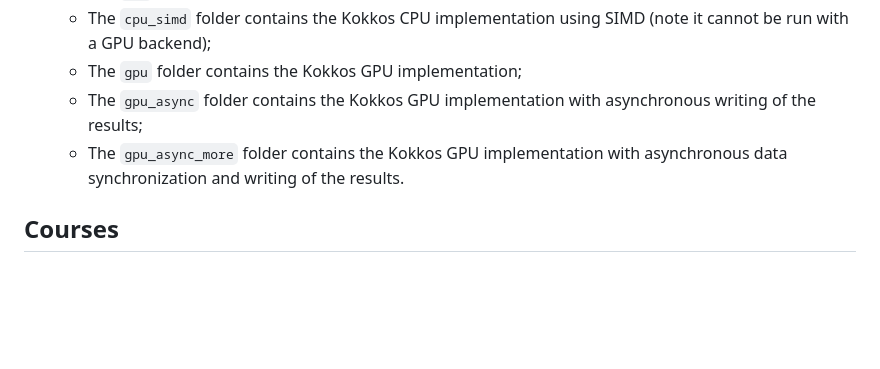
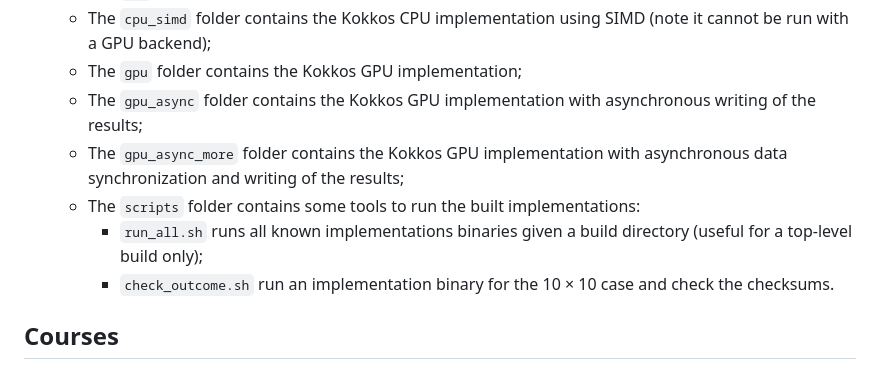
Before and after one commit to Maison-de-la-Simulation/gray-scott-kokkos, a Markdown page: README.md, the part around the change. Rendered like a GitHub page; blank space fills up the shorter version.

```diff
--- a/README.md
+++ b/README.md
@@ -20,7 +20,10 @@ This repository contains the Kokkos courses and exercises for the Gray-Scott Sch
   - The `cpu_simd` folder contains the Kokkos CPU implementation using SIMD (note it cannot be run with a GPU backend);
   - The `gpu` folder contains the Kokkos GPU implementation;
   - The `gpu_async` folder contains the Kokkos GPU implementation with asynchronous writing of the results;
-  - The `gpu_async_more` folder contains the Kokkos GPU implementation with asynchronous data synchronization and writing of the results.
+  - The `gpu_async_more` folder contains the Kokkos GPU implementation with asynchronous data synchronization and writing of the results;
+  - The `scripts` folder contains some tools to run the built implementations:
+    - `run_all.sh` runs all known implementations binaries given a build directory (useful for a top-level build only);
+    - `check_outcome.sh` run an implementation binary for the 10 × 10 case and check the checksums.
 
 ## Courses
 
```
